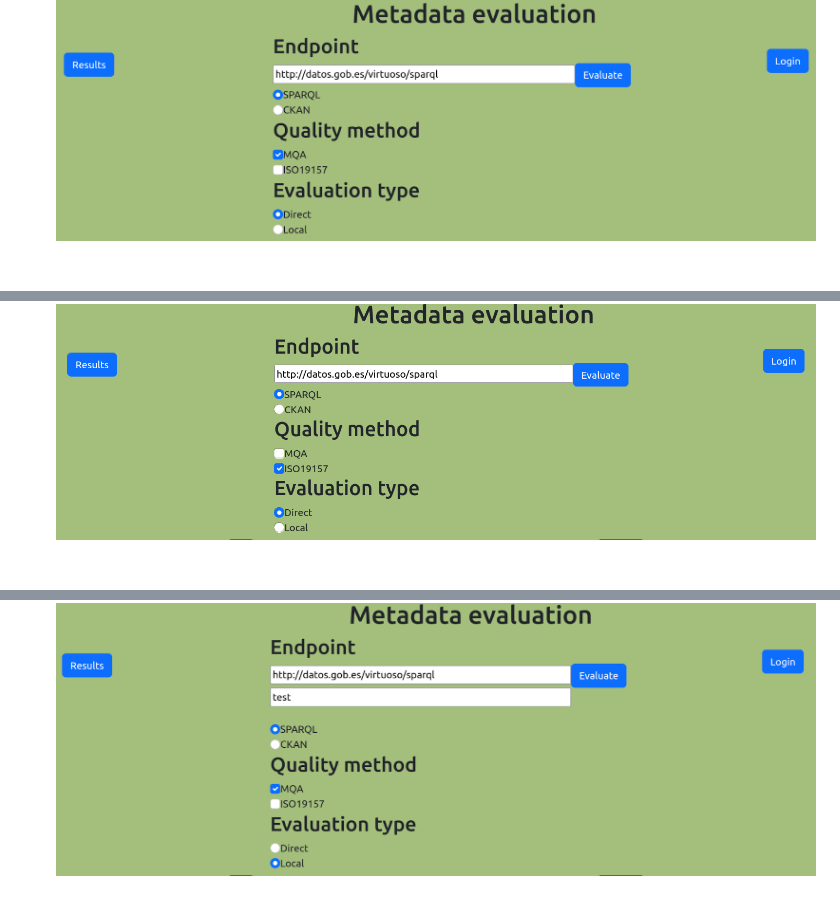
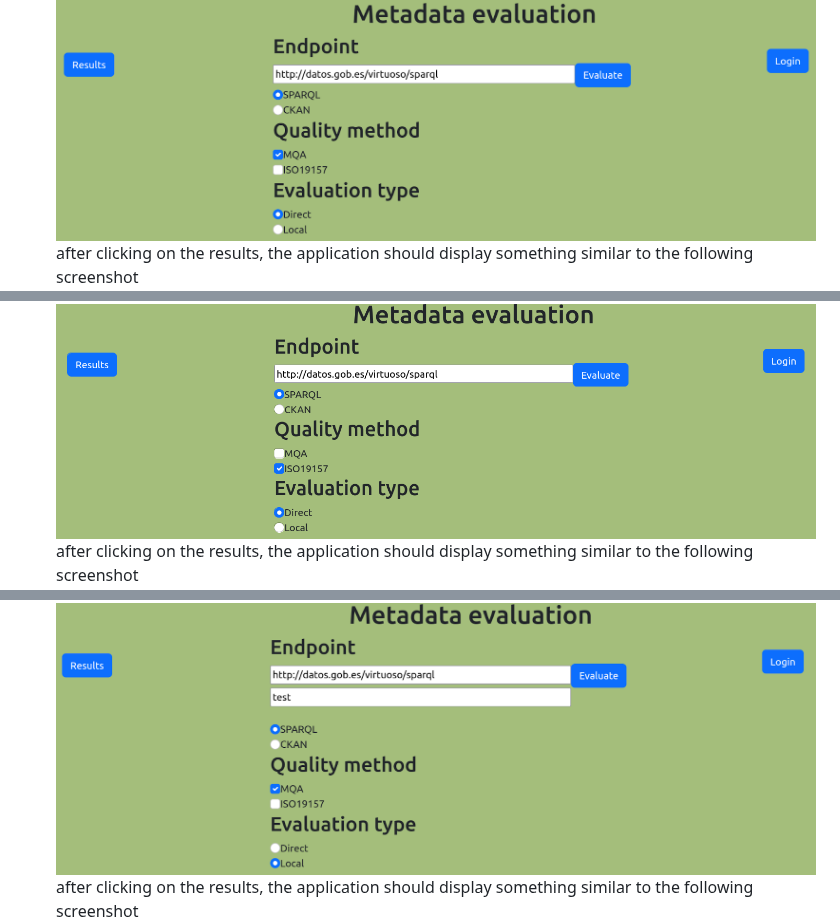
Before and after one commit to IAAA-Lab/Metadata-Monitoring, a Markdown page: README.md, 3 parts joined by grey strips. Rendered like a GitHub page; blank space fills up the shorter version.

```diff
--- a/README.md
+++ b/README.md
@@ -170,14 +170,17 @@ If the installation of the software worked properly, the web application (fronte
 Some examples of successful execution are the following:
 - Endpoint: http://datos.gob.es/virtuoso/sparql (SPARQL), Quality method: MQA, Evaluation type: direct
 ![dge_sparql_mqa_direct](dge_sparql_mqa_direct.png)
+after clicking on the results, the application should display something similar to the following screenshot
 ![dge_sparql_mqa_direct_results](dge_sparql_mqa_direct_results.png)
 
 - Endpoint: http://datos.gob.es/virtuoso/sparql (SPARQL), Quality method: ISO19157, Evaluation type: direct
 ![dge_sparql_iso19157_direct](dge_sparql_iso19157_direct.png)
+after clicking on the results, the application should display something similar to the following screenshot
 ![dge_sparql_iso19157_direct_results](dge_sparql_iso19157_direct_results.png)
 
 - Endpoint: http://datos.gob.es/virtuoso/sparql (SPARQL), Quality method: MQA, Evaluation type: Local (Note: there is a limitation of a maximum number of 500 records for the harvesting, it can be modified at SPARQ_harvester.py)
 ![dge_sparql_mqa_local](dge_sparql_mqa_local.png)
+after clicking on the results, the application should display something similar to the following screenshot
 ![dge_sparql_mqa_local_results](dge_sparql_mqa_local_results.png)
 
 - Endpoint: https://opendata.aragon.es/ckan (CKAN), Quality method: ISO19157, Evaluation type: Local (Note: there is a limitation of a maximum number of 500 records for the harvesting, it can be modified at CKAN_harvester.py)
```
Also changed, not shown: other parts of README.md (+1 -0 lines).
